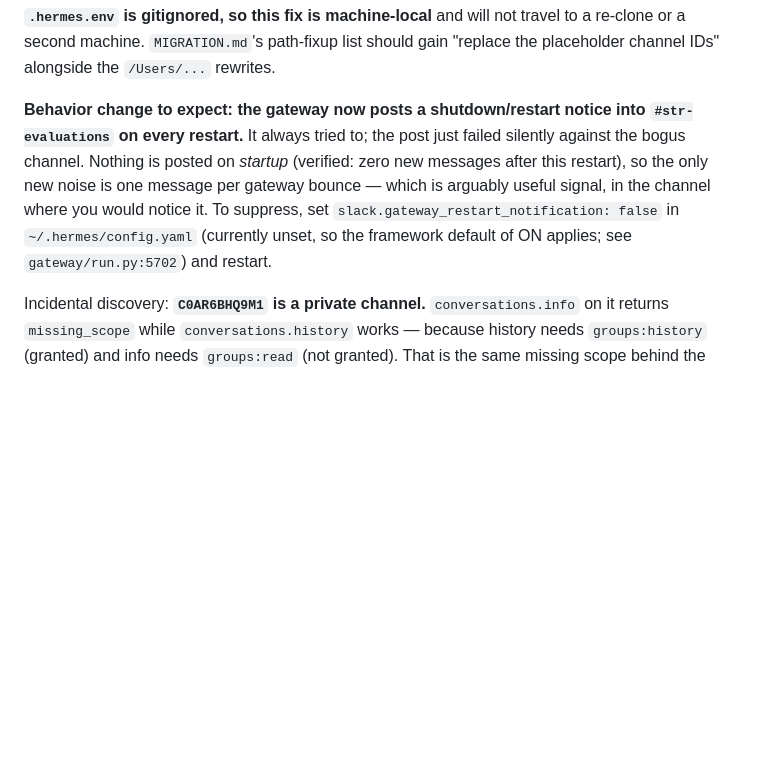
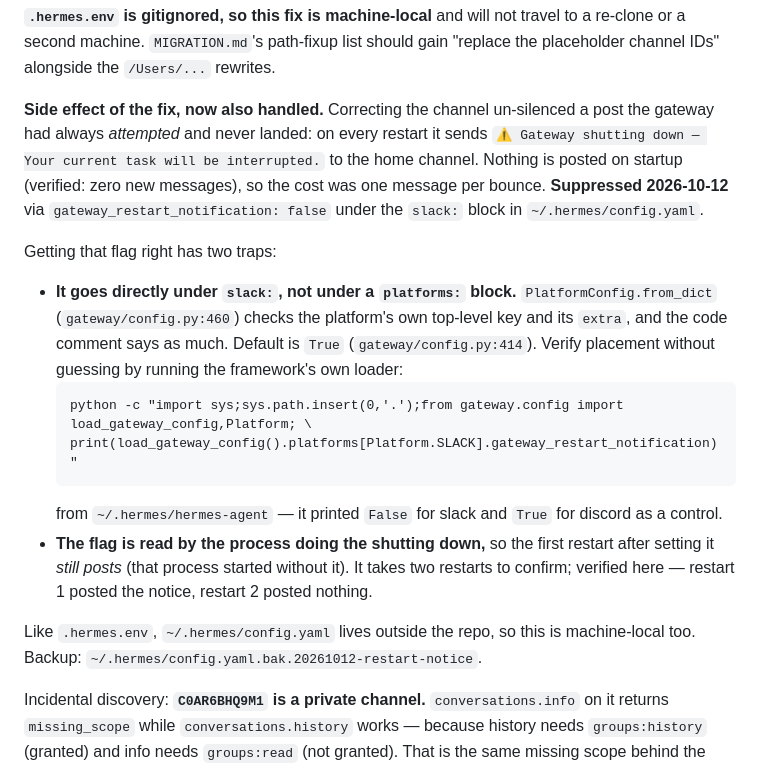
Before and after one commit to Longitude1773/Longitude-PRE-BOT, a Markdown page: HANDOFF.md, the part around the change. GitHub-like rendering; blank space fills up the shorter version.

Commit message:
docs: suppress the gateway restart notice; record both config traps
Fixing the placeholder channel un-silenced a post the gateway had always
attempted and never landed: on every restart it sends "Gateway shutting down —
Your current task will be interrupted." to the home channel. Now suppressed
with gateway_restart_notification: false under the slack: block of
~/.hermes/config.yaml.

Two traps recorded, because either one makes the setting silently ineffective —
the same class of failure as the LLM_MODEL dead-config and the start-gateway.sh
streaming override already documented here:

  - The key belongs directly under `slack:`, NOT under a `platforms:` block.
    PlatformConfig.from_dict checks the platform's own top-level key and its
    `extra` (gateway/config.py:460); default is True (config.py:414). HANDOFF
    now carries a one-liner that runs the framework's own loader to prove
    placement rather than assuming it — it reported False for slack and True
    for discord as a control.
  - The flag is read by the process doing the shutting down, so the first
    restart after setting it still posts. Confirming suppression takes two
    restarts. Verified: restart 1 posted, restart 2 did not.

Also attributes the channel_not_found counts per gateway run, since a raw grep
over the tail is misleading — all 6 occurrences in the log belong to pre-fix
runs and the last three runs are clean at 0 each.

~/.hermes/config.yaml is outside the repo, so like .hermes.env this is
machine-local; MIGRATION.md now says to carry it. Backup at
~/.hermes/config.yaml.bak.20261012-restart-notice.

Co-Authored-By: Claude Opus 5 (1M context) <noreply@anthropic.com>

````diff
--- a/HANDOFF.md
+++ b/HANDOFF.md
@@ -152,13 +152,31 @@ inside the traceback).
 re-clone or a second machine. `MIGRATION.md`'s path-fixup list should gain "replace the
 placeholder channel IDs" alongside the `/Users/...` rewrites.
 
-**Behavior change to expect: the gateway now posts a shutdown/restart notice into
-`#str-evaluations` on every restart.** It always tried to; the post just failed silently
-against the bogus channel. Nothing is posted on *startup* (verified: zero new messages
-after this restart), so the only new noise is one message per gateway bounce — which is
-arguably useful signal, in the channel where you would notice it. To suppress, set
-`slack.gateway_restart_notification: false` in `~/.hermes/config.yaml` (currently unset, so
-the framework default of ON applies; see `gateway/run.py:5702`) and restart.
+**Side effect of the fix, now also handled.** Correcting the channel un-silenced a post the
+gateway had always *attempted* and never landed: on every restart it sends
+`⚠️ Gateway shutting down — Your current task will be interrupted.` to the home channel.
+Nothing is posted on startup (verified: zero new messages), so the cost was one message per
+bounce. **Suppressed 2026-10-12** via `gateway_restart_notification: false` under the
+`slack:` block in `~/.hermes/config.yaml`.
+
+Getting that flag right has two traps:
+
+- **It goes directly under `slack:`, not under a `platforms:` block.** `PlatformConfig.from_dict`
+  (`gateway/config.py:460`) checks the platform's own top-level key and its `extra`, and the
+  code comment says as much. Default is `True` (`gateway/config.py:414`). Verify placement
+  without guessing by running the framework's own loader:
+  ```
+  python -c "import sys;sys.path.insert(0,'.');from gateway.config import load_gateway_config,Platform; \
+  print(load_gateway_config().platforms[Platform.SLACK].gateway_restart_notification)"
+  ```
+  from `~/.hermes/hermes-agent` — it printed `False` for slack and `True` for discord as a
+  control.
+- **The flag is read by the process doing the shutting down,** so the first restart after
+  setting it *still posts* (that process started without it). It takes two restarts to
+  confirm; verified here — restart 1 posted the notice, restart 2 posted nothing.
+
+Like `.hermes.env`, `~/.hermes/config.yaml` lives outside the repo, so this is machine-local
+too. Backup: `~/.hermes/config.yaml.bak.20261012-restart-notice`.
 
 Incidental discovery: **`C0AR6BHQ9M1` is a private channel.** `conversations.info` on it
 returns `missing_scope` while `conversations.history` works — because history needs
````
Also changed, not shown: MIGRATION.md (+8 -3 lines).
